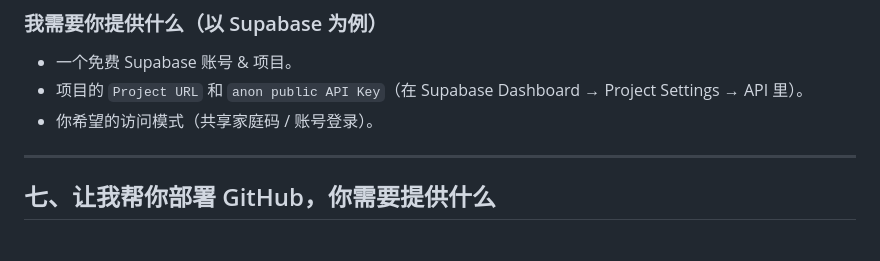
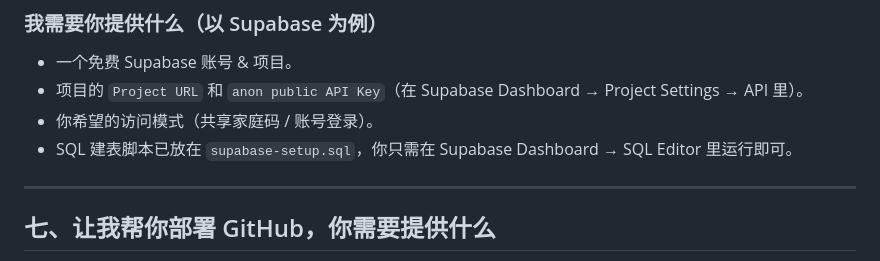
Before and after one commit to assassinxjl/jijilili, a Markdown page: 部署与安卓打包指南.md, the part around the change. Rendered like a GitHub page.

Commit message:
指南补充 supabase-setup.sql 位置

```diff
--- a/部署与安卓打包指南.md
+++ b/部署与安卓打包指南.md
@@ -142,6 +142,7 @@ git push -u origin main
 - 一个免费 Supabase 账号 & 项目。
 - 项目的 `Project URL` 和 `anon public API Key`（在 Supabase Dashboard → Project Settings → API 里）。
 - 你希望的访问模式（共享家庭码 / 账号登录）。
+- SQL 建表脚本已放在 `supabase-setup.sql`，你只需在 Supabase Dashboard → SQL Editor 里运行即可。
 
 ---
 
```
